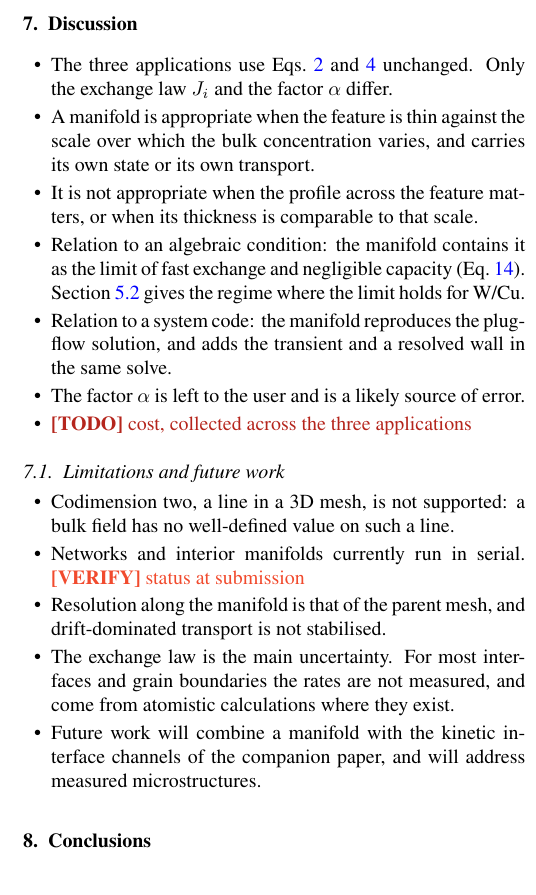
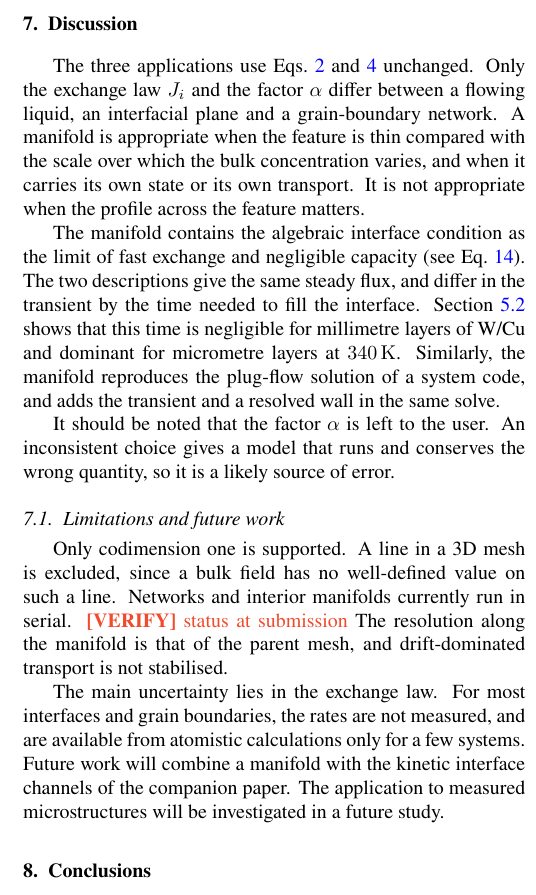
Before and after one commit to jhdark/Co-Dimensional-modelling-in-FESTIM, a LaTeX paper (main.tex): part of one column of page 7 of 8, cut so that both start at the same text. Compiled offline with pdfLaTeX.

Commit message:
Draft discussion

```diff
--- a/main.tex
+++ b/main.tex
@@ -582,31 +582,33 @@ The network adds one degree of freedom per vertex lying on a boundary, whatever
 \label{sec:discussion}
 % ===============================================================
 
-\begin{itemize}
-    \item The three applications use Eqs.~\ref{eq:manifold} and~\ref{eq:coupling} unchanged.
-        Only the exchange law $J_i$ and the factor $\alpha$ differ.
-    \item A manifold is appropriate when the feature is thin against the scale over which the bulk concentration varies, and carries its own state or its own transport.
-    \item It is not appropriate when the profile across the feature matters, or when its thickness is comparable to that scale.
-    \item Relation to an algebraic condition: the manifold contains it as the limit of fast exchange and negligible capacity (Eq.~\ref{eq:interface:lte}).
-        Section~\ref{sec:app:interface:results} gives the regime where the limit holds for W/Cu.
-    \item Relation to a system code: the manifold reproduces the plug-flow solution, and adds the transient and a resolved wall in the same solve.
-    \item The factor $\alpha$ is left to the user and is a likely source of error.
-    \item \TODO{cost, collected across the three applications}
-\end{itemize}
+The three applications use Eqs.~\ref{eq:manifold} and~\ref{eq:coupling} unchanged.
+Only the exchange law $J_i$ and the factor $\alpha$ differ between a flowing liquid, an interfacial plane and a grain-boundary network.
+A manifold is appropriate when the feature is thin compared with the scale over which the bulk concentration varies, and when it carries its own state or its own transport.
+It is not appropriate when the profile across the feature matters.
+
+The manifold contains the algebraic interface condition as the limit of fast exchange and negligible capacity (see Eq.~\ref{eq:interface:lte}).
+The two descriptions give the same steady flux, and differ in the transient by the time needed to fill the interface.
+Section~\ref{sec:app:interface:results} shows that this time is negligible for millimetre layers of W/Cu and dominant for micrometre layers at \qty{340}{\kelvin}.
+Similarly, the manifold reproduces the plug-flow solution of a system code, and adds the transient and a resolved wall in the same solve.
+
+It should be noted that the factor $\alpha$ is left to the user.
+An inconsistent choice gives a model that runs and conserves the wrong quantity, so it is a likely source of error.
 
 % ---------------------------------------------------------------
 \subsection{Limitations and future work}
 \label{sec:discussion:limitations}
 % ---------------------------------------------------------------
 
-\begin{itemize}
-    \item Codimension two, a line in a 3D mesh, is not supported: a bulk field has no well-defined value on such a line.
-    \item Networks and interior manifolds currently run in serial. \VERIFY{status at submission}
-    \item Resolution along the manifold is that of the parent mesh, and drift-dominated transport is not stabilised.
-    \item The exchange law is the main uncertainty.
-        For most interfaces and grain boundaries the rates are not measured, and come from atomistic calculations where they exist.
-    \item Future work will combine a manifold with the kinetic interface channels of the companion paper, and will address measured microstructures.
-\end{itemize}
+Only codimension one is supported.
+A line in a 3D mesh is excluded, since a bulk field has no well-defined value on such a line.
+Networks and interior manifolds currently run in serial. \VERIFY{status at submission}
+The resolution along the manifold is that of the parent mesh, and drift-dominated transport is not stabilised.
+
+The main uncertainty lies in the exchange law.
+For most interfaces and grain boundaries, the rates are not measured, and are available from atomistic calculations only for a few systems.
+Future work will combine a manifold with the kinetic interface channels of the companion paper.
+The application to measured microstructures will be investigated in a future study.
 
 % ===============================================================
 \section{Conclusions}
```
